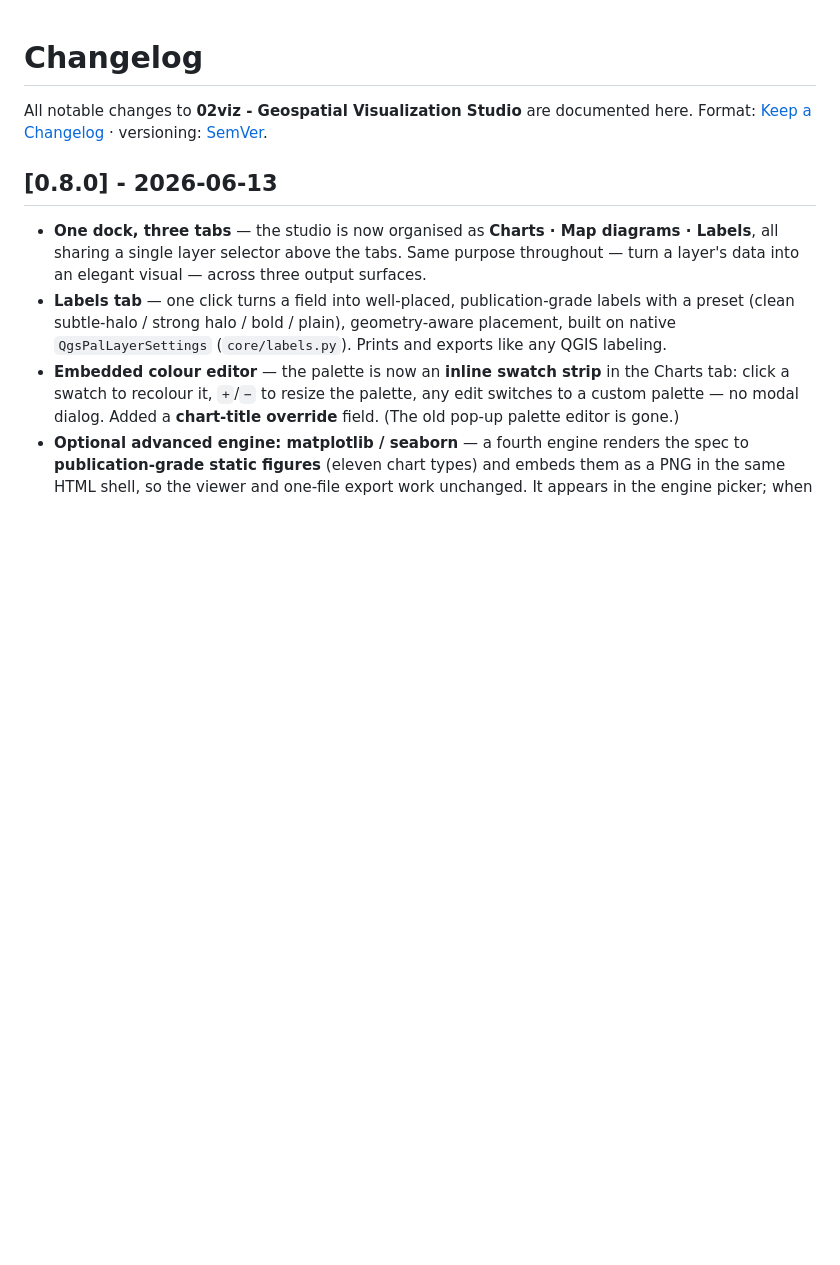
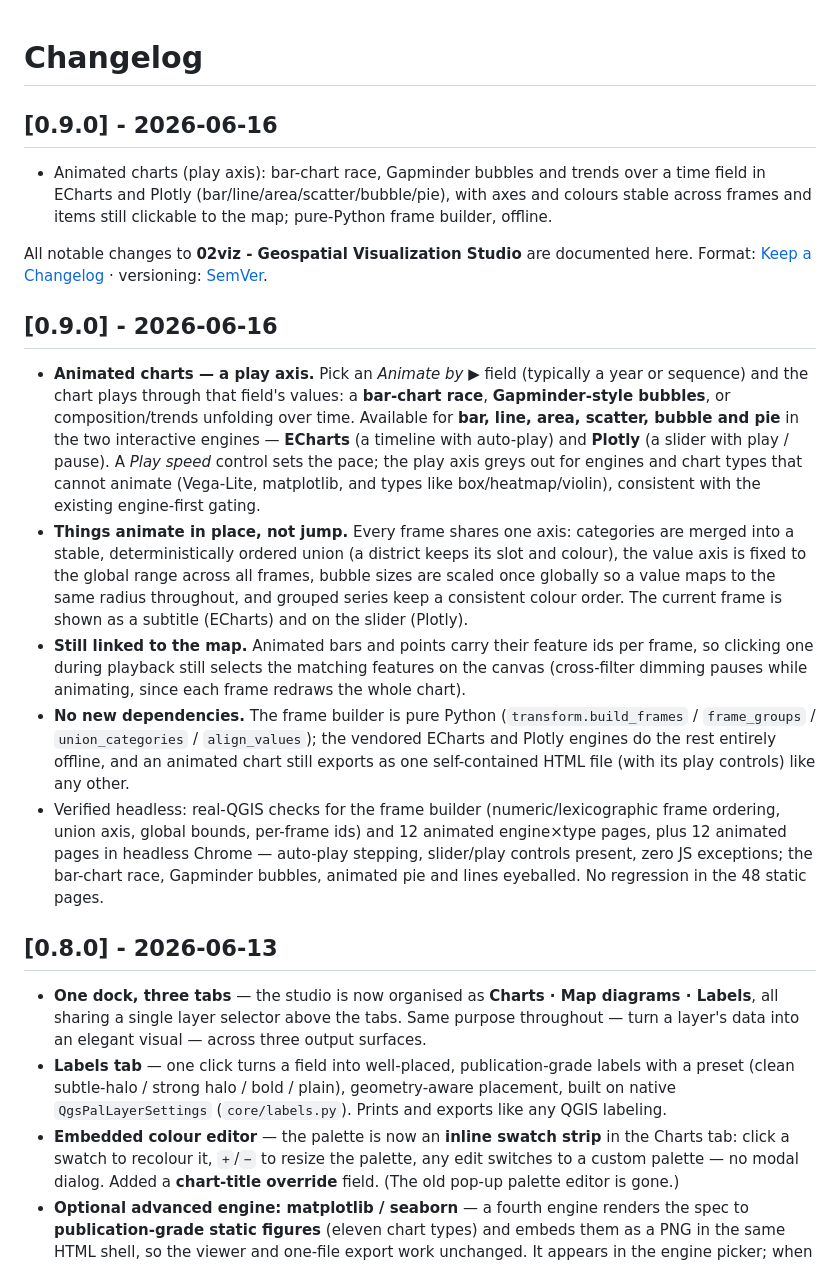
Before and after one commit to YusufEminoglu/zero2viz, a Markdown page: CHANGELOG.md, the part around the change. Rendered like a GitHub page; blank space fills up the shorter version.

```diff
--- a/CHANGELOG.md
+++ b/CHANGELOG.md
@@ -1,7 +1,19 @@
 # Changelog
+
+## [0.9.0] - 2026-06-16
+
+- Animated charts (play axis): bar-chart race, Gapminder bubbles and trends over a time field in ECharts and Plotly (bar/line/area/scatter/bubble/pie), with axes and colours stable across frames and items still clickable to the map; pure-Python frame builder, offline.
 
 All notable changes to **02viz - Geospatial Visualization Studio** are documented here.
 Format: [Keep a Changelog](https://keepachangelog.com/en/1.1.0/) · versioning: [SemVer](https://semver.org/).
+
+## [0.9.0] - 2026-06-16
+
+- **Animated charts — a play axis.** Pick an *Animate by ▶* field (typically a year or sequence) and the chart plays through that field's values: a **bar-chart race**, **Gapminder-style bubbles**, or composition/trends unfolding over time. Available for **bar, line, area, scatter, bubble and pie** in the two interactive engines — **ECharts** (a timeline with auto-play) and **Plotly** (a slider with play / pause). A *Play speed* control sets the pace; the play axis greys out for engines and chart types that cannot animate (Vega-Lite, matplotlib, and types like box/heatmap/violin), consistent with the existing engine-first gating.
+- **Things animate in place, not jump.** Every frame shares one axis: categories are merged into a stable, deterministically ordered union (a district keeps its slot and colour), the value axis is fixed to the global range across all frames, bubble sizes are scaled once globally so a value maps to the same radius throughout, and grouped series keep a consistent colour order. The current frame is shown as a subtitle (ECharts) and on the slider (Plotly).
+- **Still linked to the map.** Animated bars and points carry their feature ids per frame, so clicking one during playback still selects the matching features on the canvas (cross-filter dimming pauses while animating, since each frame redraws the whole chart).
+- **No new dependencies.** The frame builder is pure Python (`transform.build_frames` / `frame_groups` / `union_categories` / `align_values`); the vendored ECharts and Plotly engines do the rest entirely offline, and an animated chart still exports as one self-contained HTML file (with its play controls) like any other.
+- Verified headless: real-QGIS checks for the frame builder (numeric/lexicographic frame ordering, union axis, global bounds, per-frame ids) and 12 animated engine×type pages, plus 12 animated pages in headless Chrome — auto-play stepping, slider/play controls present, zero JS exceptions; the bar-chart race, Gapminder bubbles, animated pie and lines eyeballed. No regression in the 48 static pages.
 
 ## [0.8.0] - 2026-06-13
 
```
Also changed, not shown: README.md (+8 -0 lines), docs/ARCHITECTURE.md (+28 -2 lines), docs/anim-bar-race.png (added), docs/anim-bubble.png (added), 6 other files.
